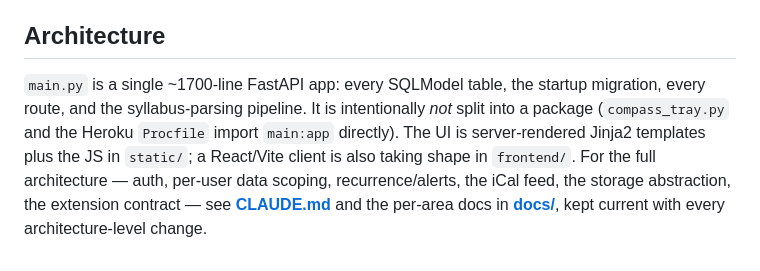
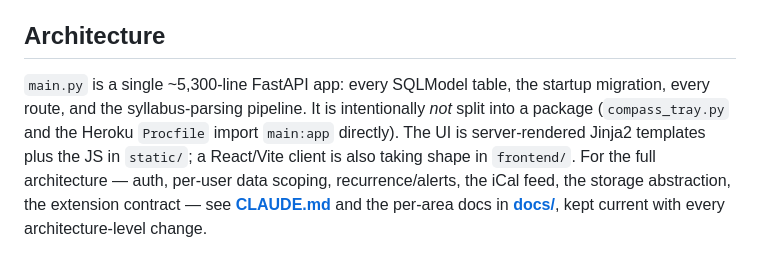
Before and after one commit to dannysusername/Compass, a Markdown page: README.md, the part around the change. Drawn GitHub-style.

Commit message:
README: correct main.py size (~5,300 lines)
Co-Authored-By: Claude Opus 5 <noreply@anthropic.com>
Claude-Session: https://claude.ai/code/session_01LU4ouxvTGXzy6eZ6MyABP1

```diff
--- a/README.md
+++ b/README.md
@@ -108,4 +108,4 @@ Workflow lives in `.github/workflows/ci.yml`; deploy auth is the `HEROKU_API_KEY
 
 ## Architecture
 
-`main.py` is a single ~1700-line FastAPI app: every SQLModel table, the startup migration, every route, and the syllabus-parsing pipeline. It is intentionally *not* split into a package (`compass_tray.py` and the Heroku `Procfile` import `main:app` directly). The UI is server-rendered Jinja2 templates plus the JS in `static/`; a React/Vite client is also taking shape in `frontend/`. For the full architecture — auth, per-user data scoping, recurrence/alerts, the iCal feed, the storage abstraction, the extension contract — see **[CLAUDE.md](CLAUDE.md)** and the per-area docs in **[docs/](docs/)**, kept current with every architecture-level change.
+`main.py` is a single ~5,300-line FastAPI app: every SQLModel table, the startup migration, every route, and the syllabus-parsing pipeline. It is intentionally *not* split into a package (`compass_tray.py` and the Heroku `Procfile` import `main:app` directly). The UI is server-rendered Jinja2 templates plus the JS in `static/`; a React/Vite client is also taking shape in `frontend/`. For the full architecture — auth, per-user data scoping, recurrence/alerts, the iCal feed, the storage abstraction, the extension contract — see **[CLAUDE.md](CLAUDE.md)** and the per-area docs in **[docs/](docs/)**, kept current with every architecture-level change.
```
